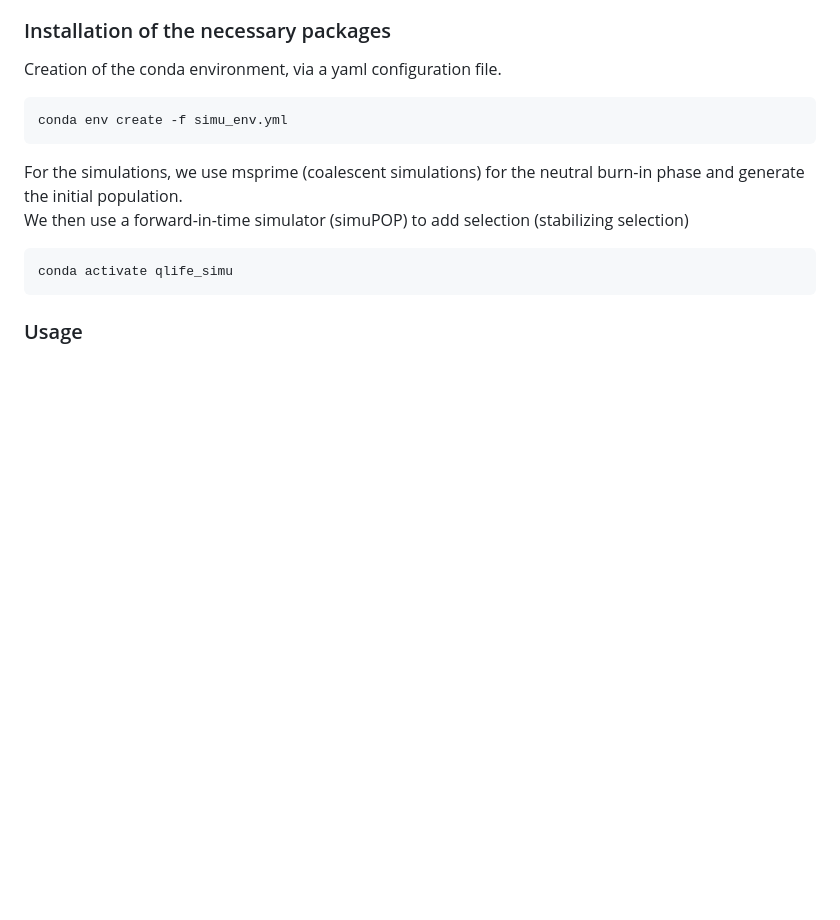
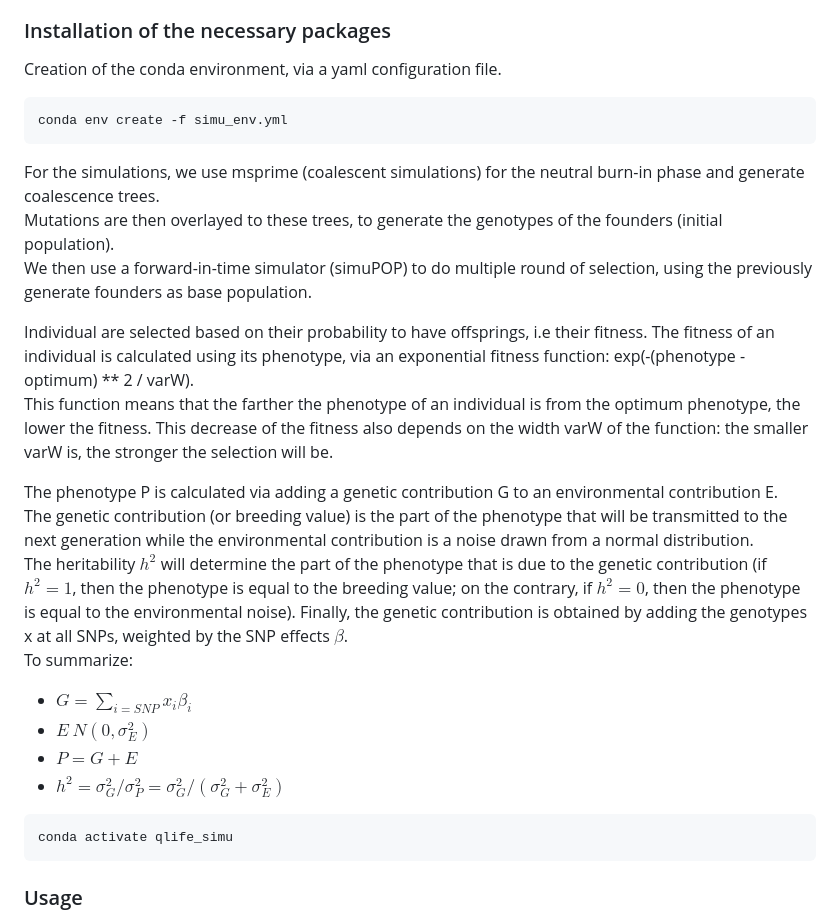
Before and after one commit to timflutre/QLife2025, a Markdown page: simulations/readme.md, the part around the change. Rendered like a GitHub page; blank space fills up the shorter version.

Commit message:
added some more details for the simulations

````diff
--- a/simulations/readme.md
+++ b/simulations/readme.md
@@ -7,8 +7,25 @@ Creation of the conda environment, via a yaml configuration file.
 conda env create -f simu_env.yml
 ```
 
-For the simulations, we use msprime (coalescent simulations) for the neutral burn-in phase and generate the initial population.
-We then use a forward-in-time simulator (simuPOP) to add selection (stabilizing selection)
+For the simulations, we use msprime (coalescent simulations) for the neutral burn-in phase and generate coalescence trees.
+Mutations are then overlayed to these trees, to generate the genotypes of the founders (initial population).
+We then use a forward-in-time simulator (simuPOP) to do multiple round of selection, using the previously generate founders as base population.
+
+Individual are selected based on their probability to have offsprings, i.e their fitness.
+The fitness of an individual is calculated using its phenotype, via an exponential fitness function: exp(-(phenotype - optimum) ** 2 / varW).
+This function means that the farther the phenotype of an individual is from the optimum phenotype, the lower the fitness. This decrease of the fitness also depends on the width varW of the function: the smaller varW is, the stronger the selection will be.
+
+The phenotype P is calculated via adding a genetic contribution G to an environmental contribution E.
+The genetic contribution (or breeding value) is the part of the phenotype that will be transmitted to the next generation while the environmental contribution is a noise drawn from a normal distribution.
+The heritability $h^2$ will determine the part of the phenotype that is due to the genetic contribution (if $h^2 = 1$, then the phenotype is equal to the breeding value; on the contrary, if $h^2 = 0$, then the phenotype is equal to the environmental noise).
+Finally, the genetic contribution is obtained by adding the genotypes x at all SNPs, weighted by the SNP effects $\beta$.
+To summarize:
+- $G = \sum_{i = SNP} x_i \beta_i$
+- $E ~ N(0, \sigma^{2}_{E})$
+- $P = G + E$
+- $h^2 = \sigma^{2}_{G} / \sigma^{2}_{P} = \sigma^{2}_{G} / (\sigma^{2}_{G} + \sigma^{2}_{E})$
+
+
 ```
 conda activate qlife_simu
 ```
````
